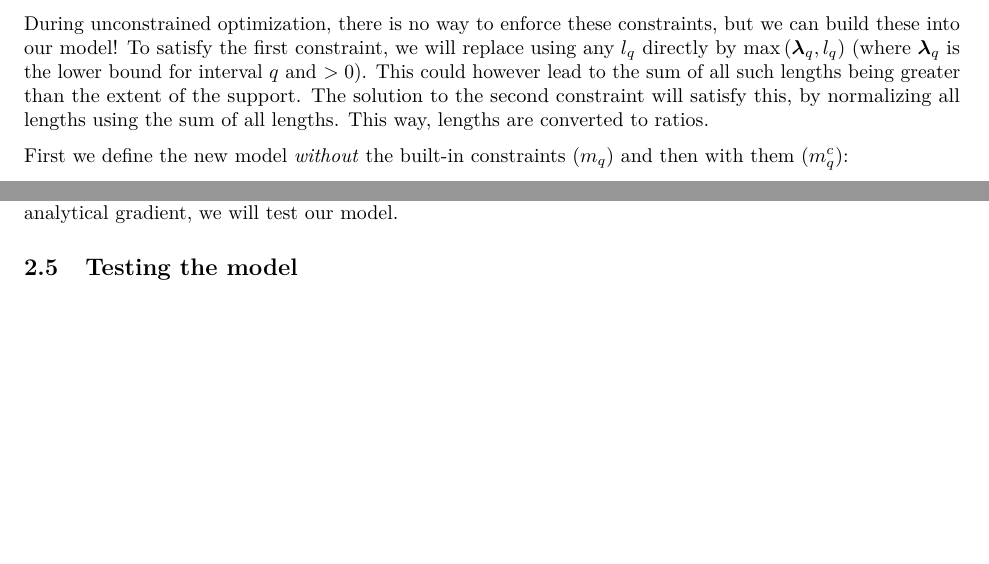
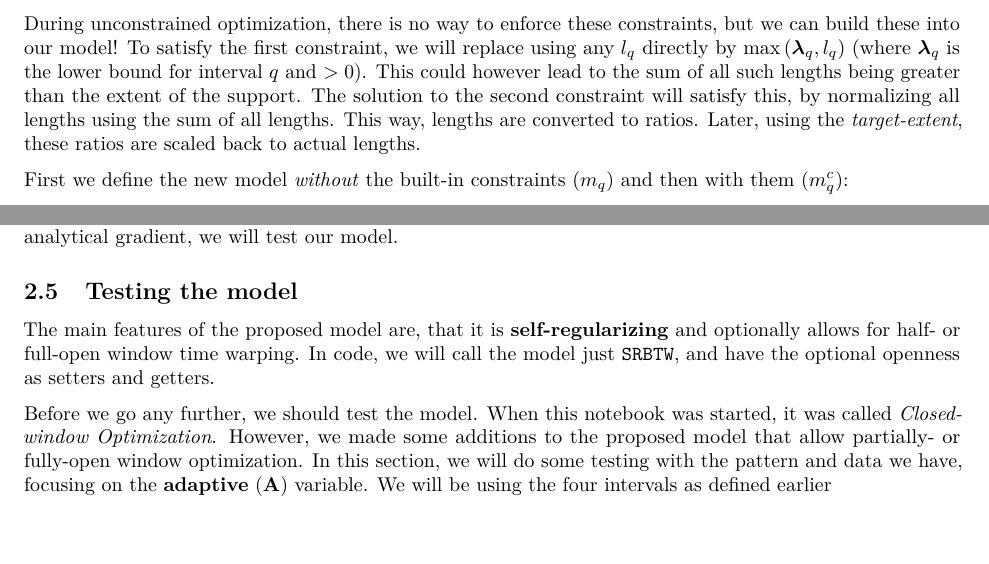
Before and after one commit to MrShoenel/anti-pattern-models, an R Markdown document (notebooks/closed-window-optimization.Rmd): two parts of pages 4 and 12 of 12, joined at a grey line, cut so that both start at the same text. Rendered offline with R 4.5, knitr and Pandoc, then LaTeX, with nearby package versions; the code chunks are not run, so their results and figures are left out.

Commit message:
Start adding testing in COW notebook for optimization goal #1

````diff
--- a/notebooks/closed-window-optimization.Rmd
+++ b/notebooks/closed-window-optimization.Rmd
@@ -211,7 +211,7 @@ In practice, we want to re-define $f$, such that we scale and translate it in a
 * All intervals must have a length greater than $0$ (or any arbitrary positive number).
 * The lengths of all intervals must sum up to $1$.
 
-During unconstrained optimization, there is no way to enforce these constraints, but we can build these into our model! To satisfy the first constraint, we will replace using any $l_q$ directly by $\max{(\bm{\lambda}_q,l_q)}$ (where $\bm{\lambda}_q$ is the lower bound for interval $q$ and $>0$). This could however lead to the sum of all such lengths being greater than the extent of the support. The solution to the second constraint will satisfy this, by normalizing all lengths using the sum of all lengths. This way, lengths are converted to ratios.
+During unconstrained optimization, there is no way to enforce these constraints, but we can build these into our model! To satisfy the first constraint, we will replace using any $l_q$ directly by $\max{(\bm{\lambda}_q,l_q)}$ (where $\bm{\lambda}_q$ is the lower bound for interval $q$ and $>0$). This could however lead to the sum of all such lengths being greater than the extent of the support. The solution to the second constraint will satisfy this, by normalizing all lengths using the sum of all lengths. This way, lengths are converted to ratios. Later, using the _target-extent_, these ratios are scaled back to actual lengths.
 
 First we define the new model _without_ the built-in constraints ($m_q$) and then with them ($m_q^c$):
 
@@ -516,3 +516,11 @@ The derivation of this model is now straightforward, as we can tackle each summa
 
 
 ## Testing the model
+
+The main features of the proposed model are, that it is __self-regularizing__ and optionally allows for half- or full-open window time warping. In code, we will call the model just `SRBTW`, and have the optional openness as setters and getters.
+
+```{r echo=FALSE, message=FALSE}
+source(file = "../models/SRBTW-R6.R")
+```
+
+Before we go any further, we should test the model. When this notebook was started, it was called _Closed-window Optimization_. However, we made some additions to the proposed model that allow partially- or fully-open window optimization. In this section, we will do some testing with the pattern and data we have, focusing on the __adaptive__ (__A__) variable. We will be using the four intervals as defined earlier
````
